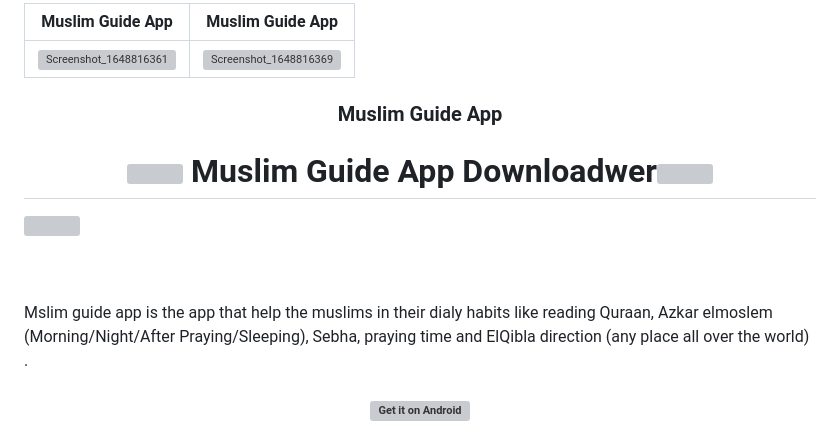
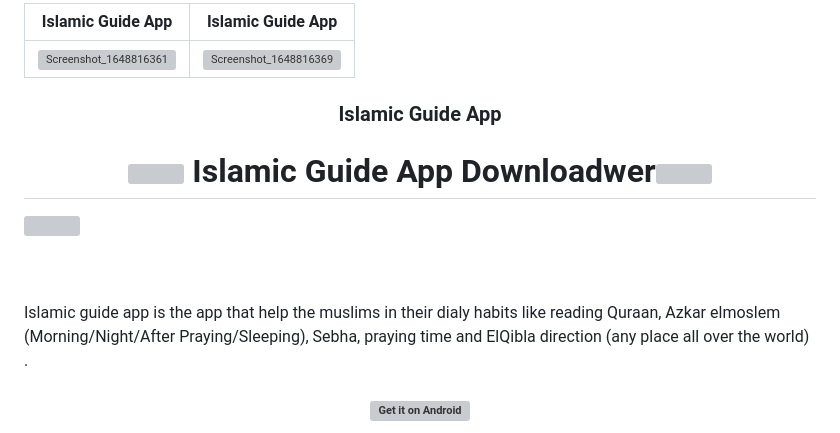
Before and after one commit to punisher9248/Islamic-Guide-App, a Markdown page: README.md, the part around the change. Rendered like a GitHub page; grey boxes are pictures that could not be loaded.

```diff
--- a/README.md
+++ b/README.md
@@ -1,5 +1,5 @@
 
-Muslim Guide App     |  Muslim Guide App
+Islamic Guide App     |  Islamic Guide App
 :-------------------------:|:-------------------------:
 ![Screenshot_1648816361](https://user-images.githubusercontent.com/80456446/161264107-4cac1094-a41a-43f9-b9db-16524185f0af.png) | ![Screenshot_1648816369](https://user-images.githubusercontent.com/80456446/161264115-9b082e0f-50b2-411c-81b1-a6630c2a7a85.png)
 <!--  ![Screenshot_1636289117](https://user-images.github
@@ -10,12 +10,12 @@ usercontent.com/80456446/140644822-ba0f887b-47c8-47d9-9f1f-738b68f1e39c.png) |
 
 
 <h3 align="center">
-Muslim Guide App
+Islamic Guide App
 </h3>
 
 
 <h1 align="center">
-  <img src="https://user-images.githubusercontent.com/80456446/140647786-f3cc8d5e-2dc2-4ad0-8200-d36f39061763.gif" width="50" height="30"  /> Muslim Guide App Downloadwer<img src="https://user-images.githubusercontent.com/80456446/140647786-f3cc8d5e-2dc2-4ad0-8200-d36f39061763.gif" width="50" height="30"  />
+  <img src="https://user-images.githubusercontent.com/80456446/140647786-f3cc8d5e-2dc2-4ad0-8200-d36f39061763.gif" width="50" height="30"  /> Islamic Guide App Downloadwer<img src="https://user-images.githubusercontent.com/80456446/140647786-f3cc8d5e-2dc2-4ad0-8200-d36f39061763.gif" width="50" height="30"  />
   </h1>
 
   <img src="https://user-images.githubusercontent.com/80456446/140654099-49314c9d-1db7-4f7a-be07-3480615c7b54.gif" align="left" width="270" hspace="10" vspace="10">
@@ -23,7 +23,7 @@ Muslim Guide App
 <br/><br/>
 
 
-Mslim guide app is the app that help the muslims in their dialy habits like reading Quraan, Azkar elmoslem (Morning/Night/After Praying/Sleeping), Sebha, praying time and ElQibla direction (any place all over the world) .
+Islamic guide app is the app that help the muslims in their dialy habits like reading Quraan, Azkar elmoslem (Morning/Night/After Praying/Sleeping), Sebha, praying time and ElQibla direction (any place all over the world) .
 <br/></br></br>
   <h3 align="center" >
   <a href="https://drive.google.com/drive/folders/1b_KbBO8K3FYP4Q9wK1Ma-QpmoNOWAqGC?usp=sharing">
```
